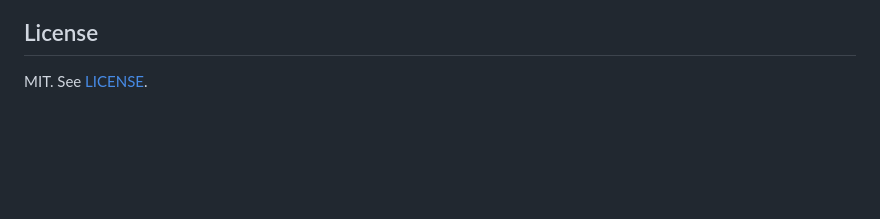
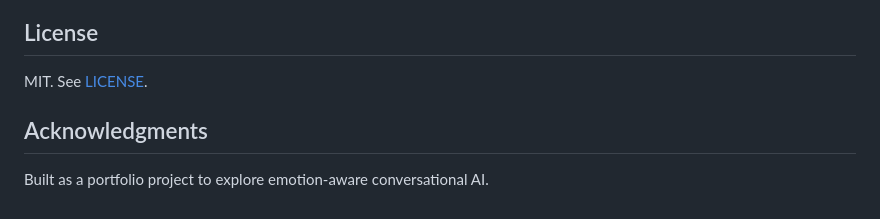
Before and after one commit to NelsonDg/Mental-Health-Chatbot, a Markdown page: README.md, the part around the change. Rendered like a GitHub page; blank space fills up the shorter version.

Commit message:
Add acknowledgments section to README

```diff
--- a/README.md
+++ b/README.md
@@ -82,3 +82,7 @@ environment variables in your host's dashboard. Never commit `.env`.
 ## License
 
 MIT. See [LICENSE](LICENSE).
+
+## Acknowledgments
+
+Built as a portfolio project to explore emotion-aware conversational AI.
```
